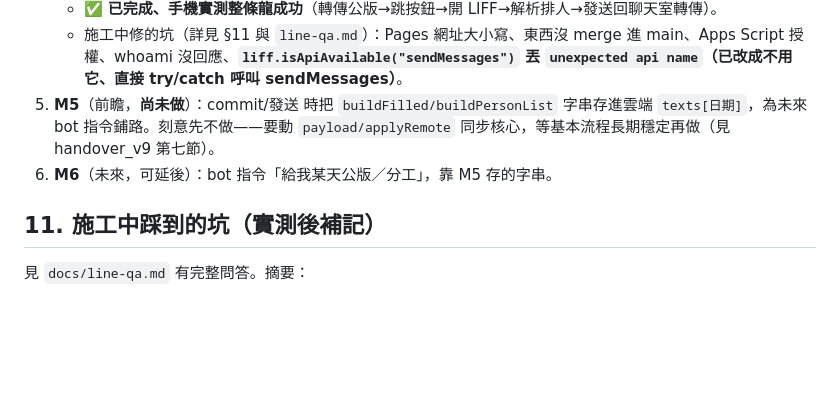
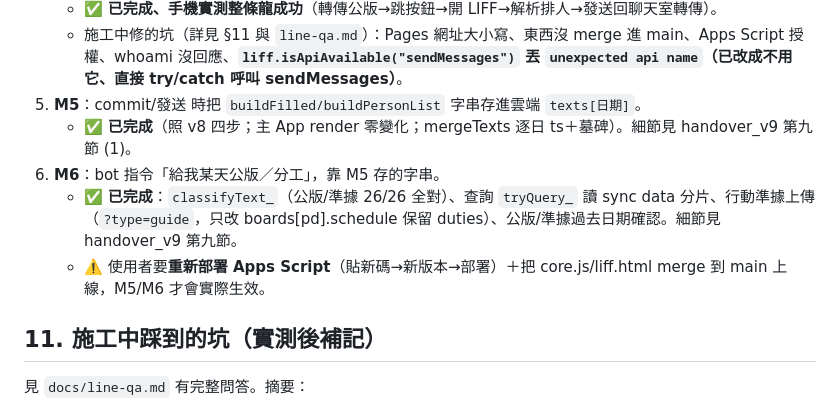
Before and after one commit to b09901017/Army-duty-assign, a Markdown page: docs/line-liff-plan.md, the part around the change. Rendered like a GitHub page; blank space fills up the shorter version.

```diff
--- a/docs/line-liff-plan.md
+++ b/docs/line-liff-plan.md
@@ -198,8 +198,11 @@
 4. **M4**：接上雲＋計入統計＋「發送」`liff.sendMessages`；手機實測整條龍。
    - ✅ **已完成、手機實測整條龍成功**（轉傳公版→跳按鈕→開 LIFF→解析排人→發送回聊天室轉傳）。
    - 施工中修的坑（詳見 §11 與 `line-qa.md`）：Pages 網址大小寫、東西沒 merge 進 main、Apps Script 授權、whoami 沒回應、**`liff.isApiAvailable("sendMessages")` 丟 `unexpected api name`（已改成不用它、直接 try/catch 呼叫 sendMessages）**。
-5. **M5**（前瞻，**尚未做**）：commit/發送 時把 `buildFilled/buildPersonList` 字串存進雲端 `texts[日期]`，為未來 bot 指令鋪路。刻意先不做——要動 `payload/applyRemote` 同步核心，等基本流程長期穩定再做（見 handover_v9 第七節）。
-6. **M6**（未來，可延後）：bot 指令「給我某天公版／分工」，靠 M5 存的字串。
+5. **M5**：commit/發送 時把 `buildFilled/buildPersonList` 字串存進雲端 `texts[日期]`。
+   - ✅ **已完成**（照 v8 四步；主 App render 零變化；mergeTexts 逐日 ts＋墓碑）。細節見 handover_v9 第九節 (1)。
+6. **M6**：bot 指令「給我某天公版／分工」，靠 M5 存的字串。
+   - ✅ **已完成**：`classifyText_`（公版/準據 26/26 全對）、查詢 `tryQuery_` 讀 sync data 分片、行動準據上傳（`?type=guide`，只改 boards[pd].schedule 保留 duties）、公版/準據過去日期確認。細節見 handover_v9 第九節。
+   - ⚠️ 使用者要**重新部署 Apps Script**（貼新碼→新版本→部署）＋把 core.js/liff.html merge 到 main 上線，M5/M6 才會實際生效。
 
 ## 11. 施工中踩到的坑（實測後補記）
 
```
Also changed, not shown: docs/handover_v9.md (+39 -6 lines), docs/line-qa.md (+21 -0 lines).
